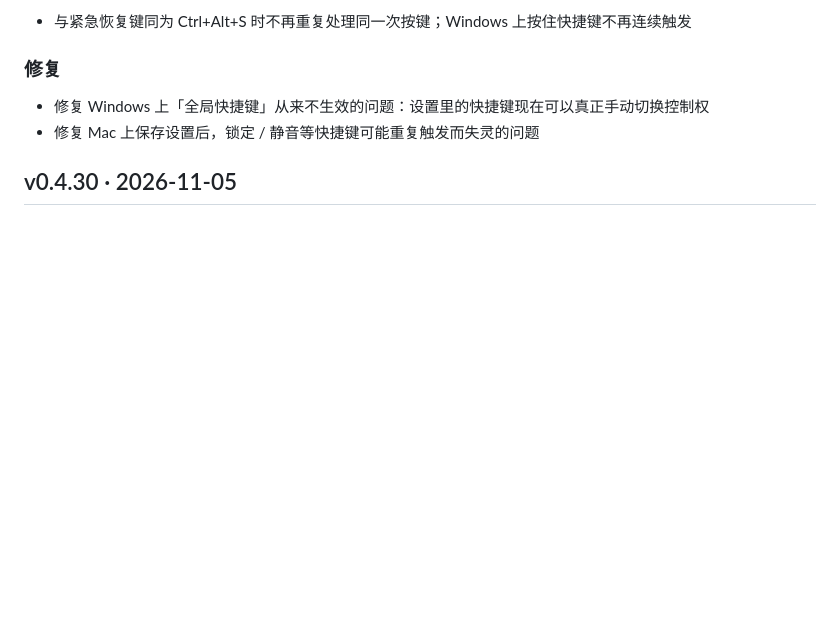
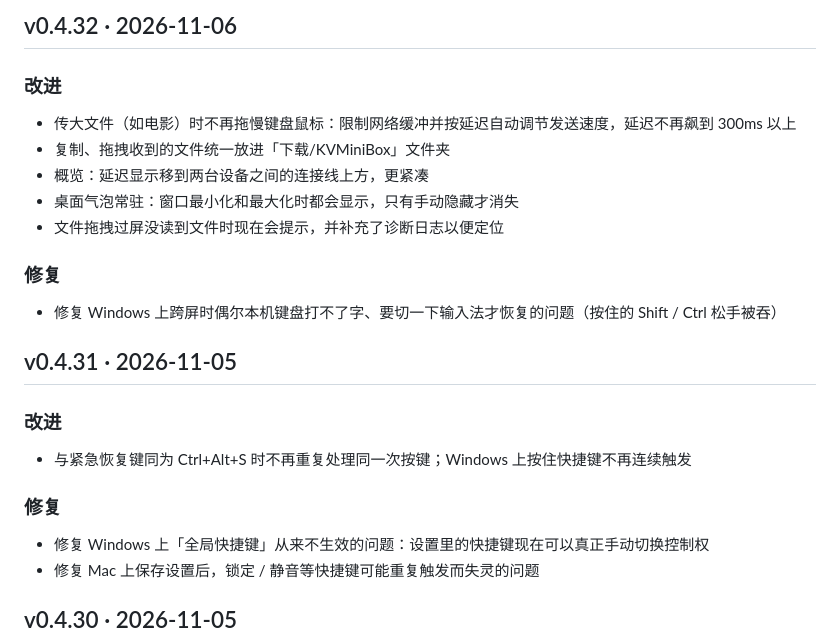
Before and after one commit to mackhan/mackhan.github.io, a Markdown page: content/changelog/kvmini.md, the part around the change. Drawn GitHub-style; blank space fills up the shorter version.

Commit message:
KVMini v0.4.32：同步版本号与更新日志

```diff
--- a/content/changelog/kvmini.md
+++ b/content/changelog/kvmini.md
@@ -4,6 +4,20 @@
 可以用 tools/import_changelog.py 生成草稿再改写。新版本加在最上面。
 新版本通常由 tools/sync_kvmini.py 从 KVMini 的 pages/manifest.json 同步（中英文一起写），同步后按上面的口径改写。
 -->
+
+## v0.4.32 · 2026-11-06
+
+### 改进
+
+- 传大文件（如电影）时不再拖慢键盘鼠标：限制网络缓冲并按延迟自动调节发送速度，延迟不再飙到 300ms 以上
+- 复制、拖拽收到的文件统一放进「下载/KVMiniBox」文件夹
+- 概览：延迟显示移到两台设备之间的连接线上方，更紧凑
+- 桌面气泡常驻：窗口最小化和最大化时都会显示，只有手动隐藏才消失
+- 文件拖拽过屏没读到文件时现在会提示，并补充了诊断日志以便定位
+
+### 修复
+
+- 修复 Windows 上跨屏时偶尔本机键盘打不了字、要切一下输入法才恢复的问题（按住的 Shift / Ctrl 松手被吞）
 
 ## v0.4.31 · 2026-11-05
 
```
Also changed, not shown: 1 other file.
